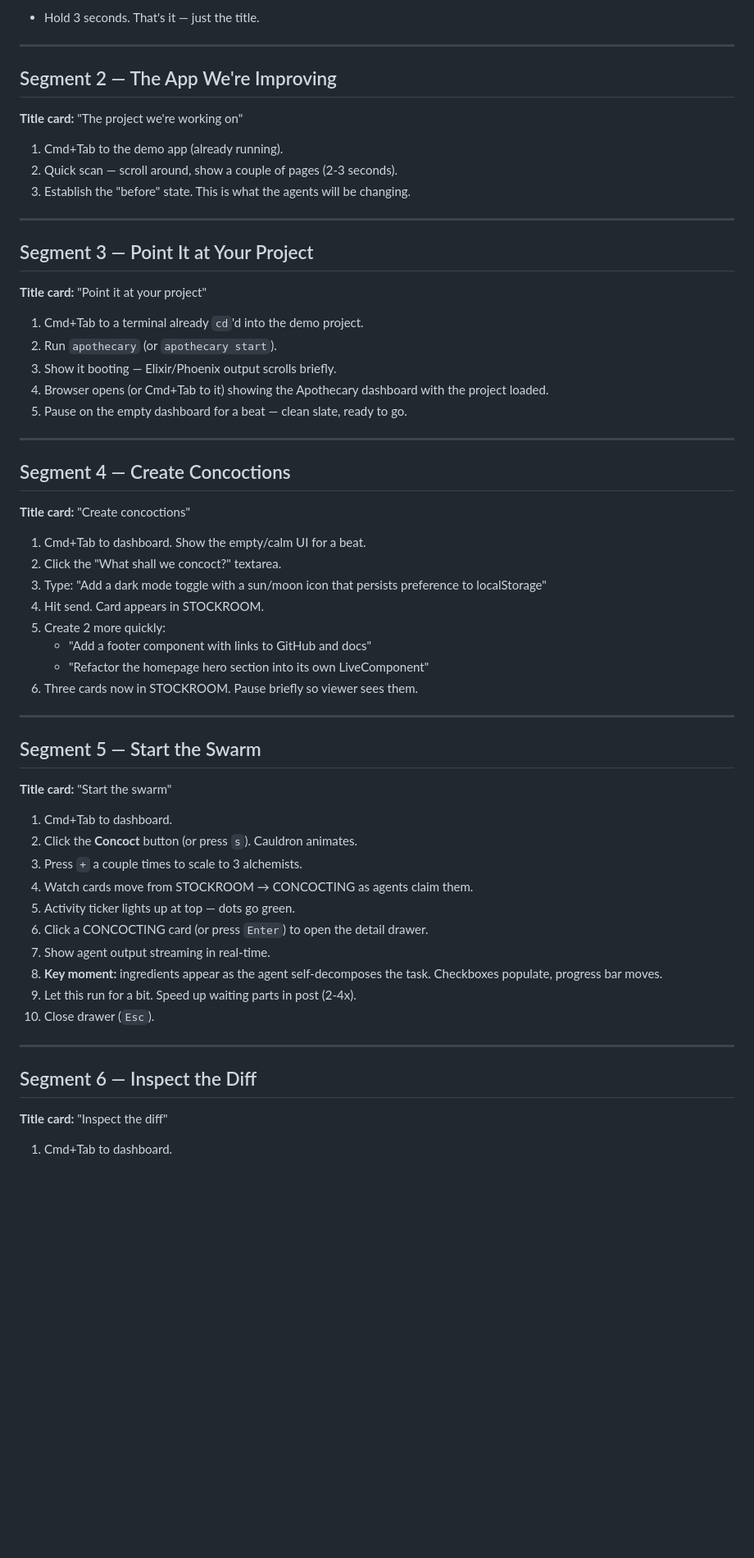
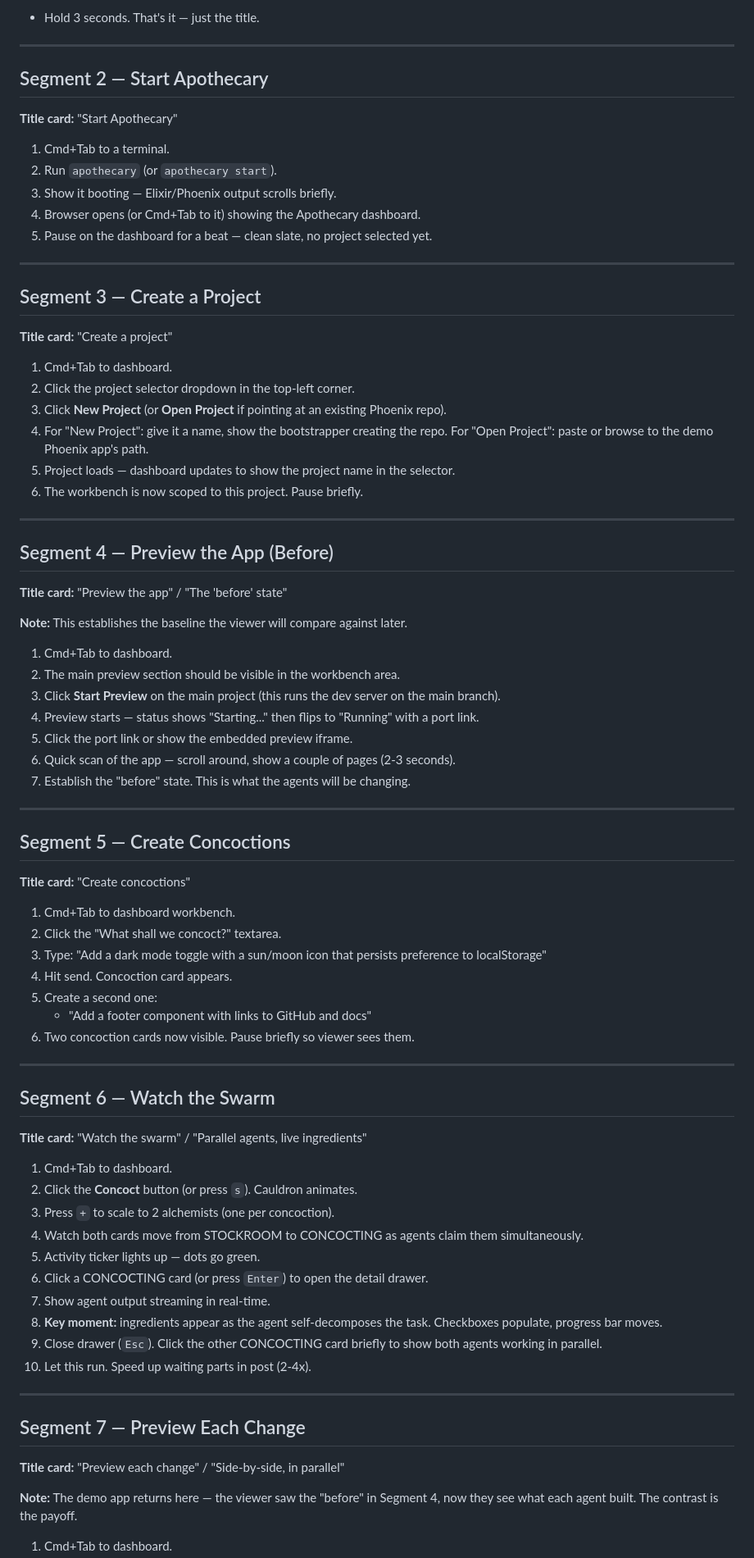
Before and after one commit to askasp/apothecary, a Markdown page: demo/RECORDING_PLAN.md, the part around one of its changes. Shown at 82% size. GitHub-like rendering; blank space fills up the shorter version.

```diff
--- a/demo/RECORDING_PLAN.md
+++ b/demo/RECORDING_PLAN.md
@@ -34,62 +34,83 @@ For each segment:
 
 ---
 
-## Segment 2 — The App We're Improving
+## Segment 2 — Start Apothecary
 
-**Title card:** "The project we're working on"
+**Title card:** "Start Apothecary"
 
-1. Cmd+Tab to the demo app (already running).
-2. Quick scan — scroll around, show a couple of pages (2-3 seconds).
-3. Establish the "before" state. This is what the agents will be changing.
+1. Cmd+Tab to a terminal.
+2. Run `apothecary` (or `apothecary start`).
+3. Show it booting — Elixir/Phoenix output scrolls briefly.
+4. Browser opens (or Cmd+Tab to it) showing the Apothecary dashboard.
+5. Pause on the dashboard for a beat — clean slate, no project selected yet.
 
 ---
 
-## Segment 3 — Point It at Your Project
+## Segment 3 — Create a Project
 
-**Title card:** "Point it at your project"
+**Title card:** "Create a project"
 
-1. Cmd+Tab to a terminal already `cd`'d into the demo project.
-2. Run `apothecary` (or `apothecary start`).
-3. Show it booting — Elixir/Phoenix output scrolls briefly.
-4. Browser opens (or Cmd+Tab to it) showing the Apothecary dashboard with the project loaded.
-5. Pause on the empty dashboard for a beat — clean slate, ready to go.
+1. Cmd+Tab to dashboard.
+2. Click the project selector dropdown in the top-left corner.
+3. Click **New Project** (or **Open Project** if pointing at an existing Phoenix repo).
+4. For "New Project": give it a name, show the bootstrapper creating the repo.
+   For "Open Project": paste or browse to the demo Phoenix app's path.
+5. Project loads — dashboard updates to show the project name in the selector.
+6. The workbench is now scoped to this project. Pause briefly.
 
 ---
 
-## Segment 4 — Create Concoctions
+## Segment 4 — Preview the App (Before)
+
+**Title card:** "Preview the app" / "The 'before' state"
+
+**Note:** This establishes the baseline the viewer will compare against later.
+
+1. Cmd+Tab to dashboard.
+2. The main preview section should be visible in the workbench area.
+3. Click **Start Preview** on the main project (this runs the dev server on the main branch).
+4. Preview starts — status shows "Starting..." then flips to "Running" with a port link.
+5. Click the port link or show the embedded preview iframe.
+6. Quick scan of the app — scroll around, show a couple of pages (2-3 seconds).
+7. Establish the "before" state. This is what the agents will be changing.
+
+---
+
+## Segment 5 — Create Concoctions
 
 **Title card:** "Create concoctions"
 
-1. Cmd+Tab to dashboard. Show the empty/calm UI for a beat.
+1. Cmd+Tab to dashboard workbench.
 2. Click the "What shall we concoct?" textarea.
 3. Type: "Add a dark mode toggle with a sun/moon icon that persists preference to localStorage"
-4. Hit send. Card appears in STOCKROOM.
-5. Create 2 more quickly:
+4. Hit send. Concoction card appears.
+5. Create a second one:
    - "Add a footer component with links to GitHub and docs"
-   - "Refactor the homepage hero section into its own LiveComponent"
-6. Three cards now in STOCKROOM. Pause briefly so viewer sees them.
+6. Two concoction cards now visible. Pause briefly so viewer sees them.
 
 ---
 
-## Segment 5 — Start the Swarm
+## Segment 6 — Watch the Swarm
 
-**Title card:** "Start the swarm"
+**Title card:** "Watch the swarm" / "Parallel agents, live ingredients"
 
 1. Cmd+Tab to dashboard.
 2. Click the **Concoct** button (or press `s`). Cauldron animates.
-3. Press `+` a couple times to scale to 3 alchemists.
-4. Watch cards move from STOCKROOM → CONCOCTING as agents claim them.
-5. Activity ticker lights up at top — dots go green.
+3. Press `+` to scale to 2 alchemists (one per concoction).
+4. Watch both cards move from STOCKROOM to CONCOCTING as agents claim them simultaneously.
+5. Activity ticker lights up — dots go green.
 6. Click a CONCOCTING card (or press `Enter`) to open the detail drawer.
 7. Show agent output streaming in real-time.
 8. **Key moment:** ingredients appear as the agent self-decomposes the task. Checkboxes populate, progress bar moves.
-9. Let this run for a bit. Speed up waiting parts in post (2-4x).
-10. Close drawer (`Esc`).
+9. Close drawer (`Esc`). Click the other CONCOCTING card briefly to show both agents working in parallel.
+10. Let this run. Speed up waiting parts in post (2-4x).
 
 ---
 
-## Segment 6 — Inspect the Diff
+## Segment 7 — Preview Each Change
 
-**Title card:** "Inspect the diff"
+**Title card:** "Preview each change" / "Side-by-side, in parallel"
+
+**Note:** The demo app returns here — the viewer saw the "before" in Segment 4, now they see what each agent built. The contrast is the payoff.
 
 1. Cmd+Tab to dashboard.
```
Also changed, not shown: other parts of demo/RECORDING_PLAN.md (+49 -44 lines).
